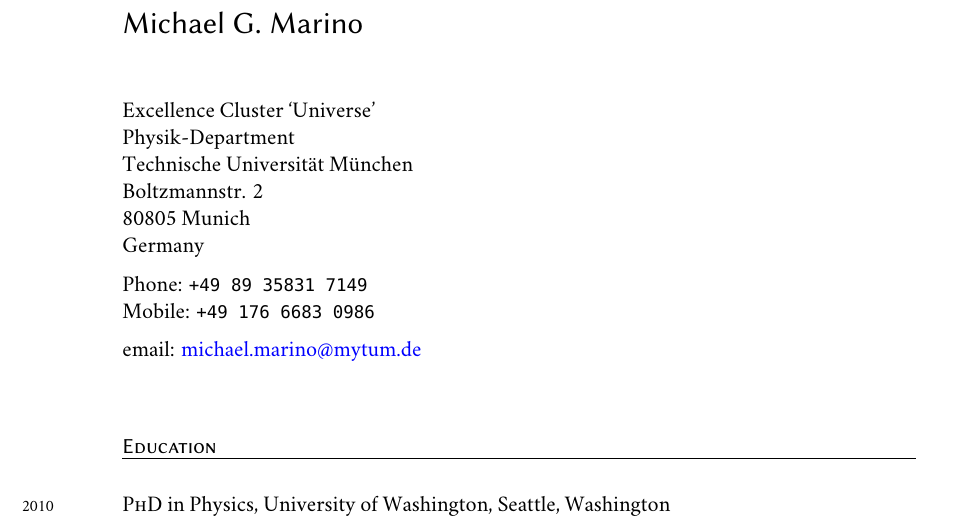
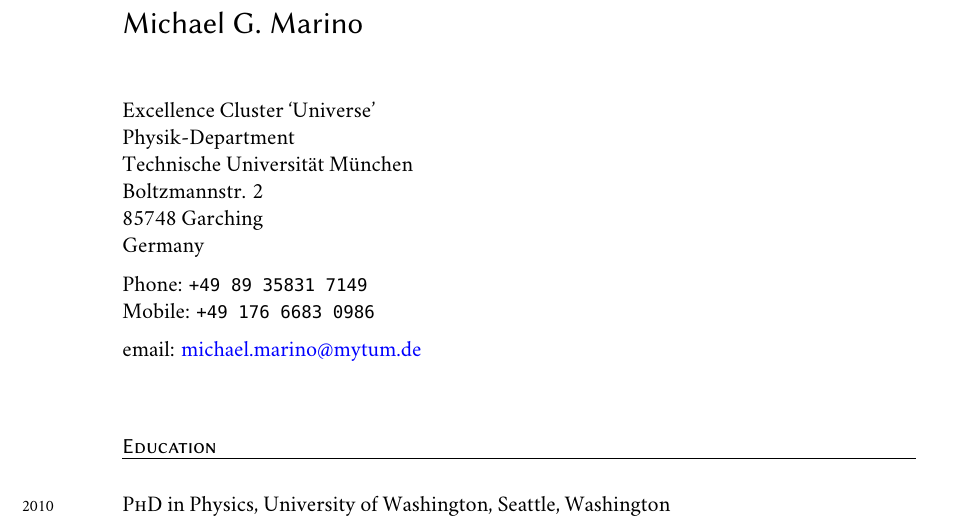
Before and after one commit to mgmarino/CV, a LaTeX CV (cv_mgm.tex): part of page 1 of 6, cut so that both start at the same text. Compiled offline with XeLaTeX; a missing font is replaced by an installed copy or a similar font.

Commit message:
Update address

```diff
--- a/cv_mgm.tex
+++ b/cv_mgm.tex
@@ -80,7 +80,7 @@
 Physik-Department\\
 \TUM\\
 Boltzmannstr. 2\\
-80805 Munich\\
+85748 Garching\\
 Germany\\[.2cm]
 Phone: \texttt{+49 89 35831 7149}\\
 Mobile: \texttt{+49 176 6683 0986}\\[.2cm]
```
Also changed, not shown: cv_publication_list.tex (+1 -1 lines).
